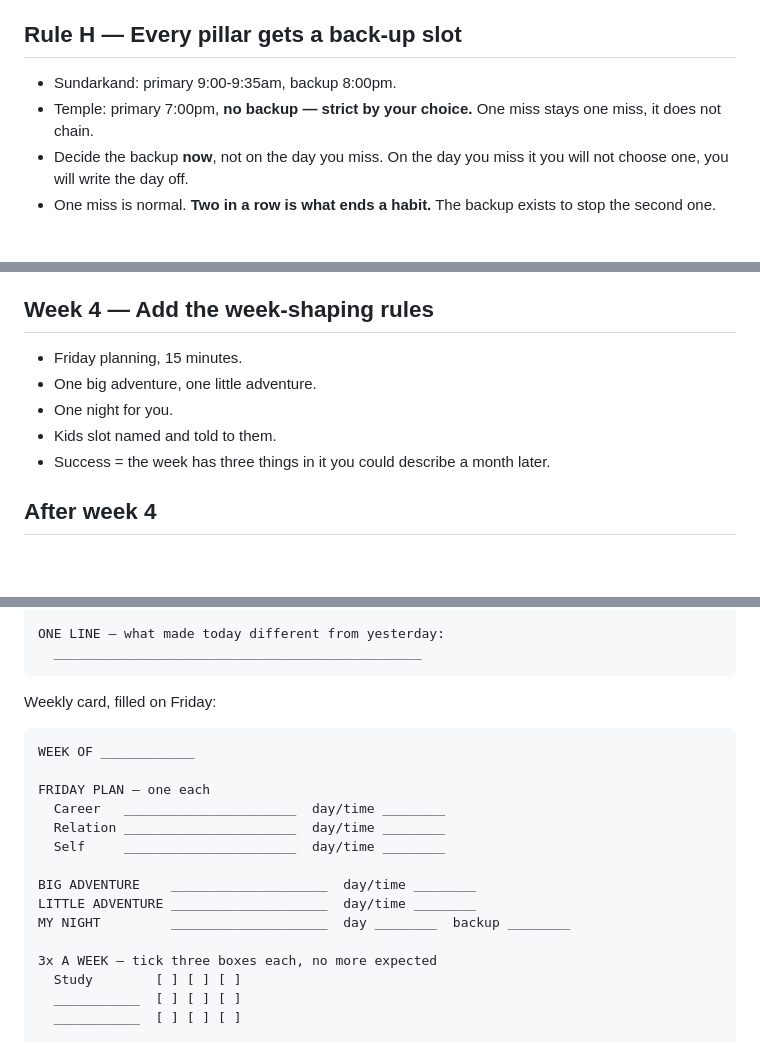
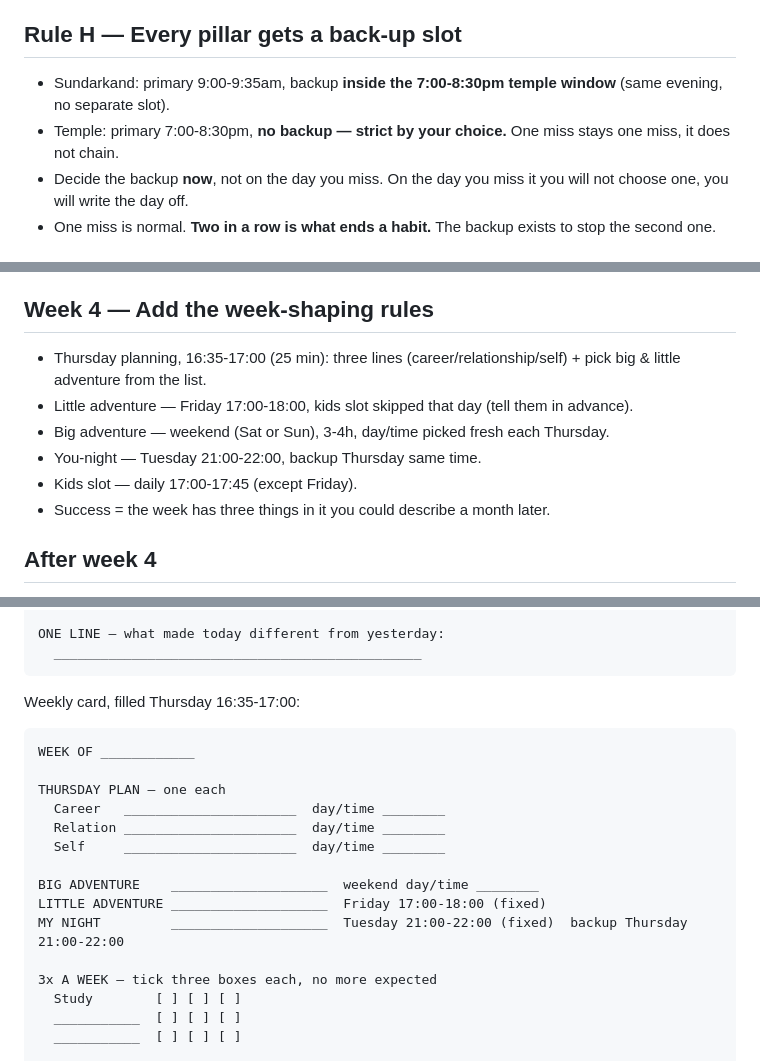
Before and after one commit to 26-saurabhmaheshwari/goal-timer-and-tracker, a Markdown page: RULES-AND-PLAN.md, 3 parts joined by grey strips. GitHub-like rendering; blank space fills up the shorter version.

````diff
--- a/RULES-AND-PLAN.md
+++ b/RULES-AND-PLAN.md
@@ -83,8 +83,8 @@ Laura Vanderkam, 2022. Each rule was tested on ~150 real people before she publi
 - Honest flag: if hours disappear even when you did not decide to open it, that is a compulsion loop, not a scheduling problem, and rules alone will not hold it. That is not a character thing — it is common and it responds well to talking to someone. Worth doing if two weeks of the box does not hold.
 
 ## Rule H — Every pillar gets a back-up slot
-- Sundarkand: primary 9:00-9:35am, backup 8:00pm.
-- Temple: primary 7:00pm, **no backup — strict by your choice.** One miss stays one miss, it does not chain.
+- Sundarkand: primary 9:00-9:35am, backup **inside the 7:00-8:30pm temple window** (same evening, no separate slot).
+- Temple: primary 7:00-8:30pm, **no backup — strict by your choice.** One miss stays one miss, it does not chain.
 - Decide the backup **now**, not on the day you miss. On the day you miss it you will not choose one, you will write the day off.
 - One miss is normal. **Two in a row is what ends a habit.** The backup exists to stop the second one.
 
@@ -196,10 +206,11 @@ Do not start nine rules at once. That is the same all-or-nothing that broke ever
 - Success = temple not missed because of the app, even once.
 
 ## Week 4 — Add the week-shaping rules
-- Friday planning, 15 minutes.
-- One big adventure, one little adventure.
-- One night for you.
-- Kids slot named and told to them.
+- Thursday planning, 16:35-17:00 (25 min): three lines (career/relationship/self) + pick big & little adventure from the list.
+- Little adventure — Friday 17:00-18:00, kids slot skipped that day (tell them in advance).
+- Big adventure — weekend (Sat or Sun), 3-4h, day/time picked fresh each Thursday.
+- You-night — Tuesday 21:00-22:00, backup Thursday same time.
+- Kids slot — daily 17:00-17:45 (except Friday).
 - Success = the week has three things in it you could describe a month later.
 
 ## After week 4
@@ -242,19 +253,19 @@ ONE LINE — what made today different from yesterday:
   _______________________________________________
 ```
 
-Weekly card, filled on Friday:
+Weekly card, filled Thursday 16:35-17:00:
 
 ```
 WEEK OF ____________
 
-FRIDAY PLAN — one each
+THURSDAY PLAN — one each
   Career   ______________________  day/time ________
   Relation ______________________  day/time ________
   Self     ______________________  day/time ________
 
-BIG ADVENTURE    ____________________  day/time ________
-LITTLE ADVENTURE ____________________  day/time ________
-MY NIGHT         ____________________  day ________  backup ________
+BIG ADVENTURE    ____________________  weekend day/time ________
+LITTLE ADVENTURE ____________________  Friday 17:00-18:00 (fixed)
+MY NIGHT         ____________________  Tuesday 21:00-22:00 (fixed)  backup Thursday 21:00-22:00
 
 3x A WEEK — tick three boxes each, no more expected
   Study        [ ] [ ] [ ]
````
Also changed, not shown: other parts of RULES-AND-PLAN.md (+29 -19 lines).
